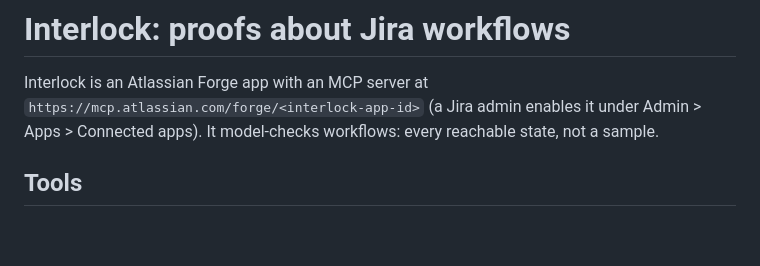
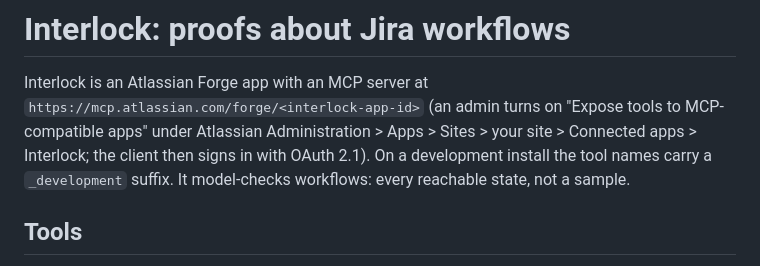
Before and after one commit to RohanGlitched/interlock, a Markdown page: skills/interlock/SKILL.md, the part around the change. Drawn GitHub-style; blank space fills up the shorter version.

```diff
--- a/skills/interlock/SKILL.md
+++ b/skills/interlock/SKILL.md
@@ -7,7 +7,9 @@ license: MIT
 # Interlock: proofs about Jira workflows
 
 Interlock is an Atlassian Forge app with an MCP server at `https://mcp.atlassian.com/forge/<interlock-app-id>`
-(a Jira admin enables it under Admin > Apps > Connected apps). It model-checks workflows: every reachable
+(an admin turns on "Expose tools to MCP-compatible apps" under Atlassian Administration > Apps > Sites > your site >
+Connected apps > Interlock; the client then signs in with OAuth 2.1). On a development install the tool names carry a
+`_development` suffix. It model-checks workflows: every reachable
 state, not a sample.
 
 ## Tools
```
Also changed, not shown: README.md (+4 -0 lines), docs/media/mcp-client.png (added), 4 other files.
